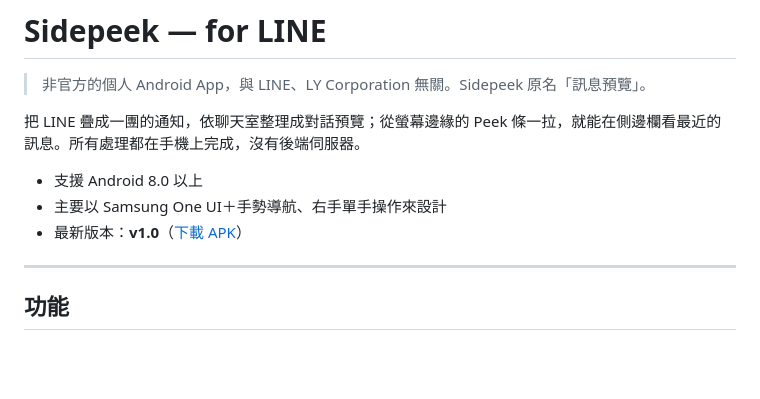
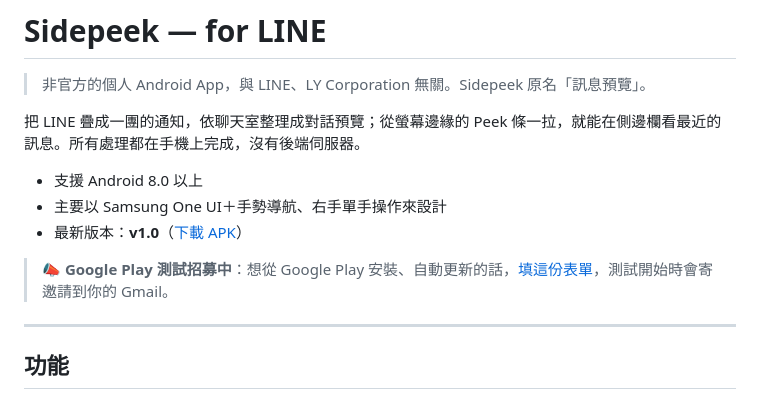
Before and after one commit to Sidepeekapp/Sidepeek, a Markdown page: README.md, the part around the change. GitHub-like rendering; blank space fills up the shorter version.

Commit message:
README 加上 Google Play 測試招募表單
Co-Authored-By: Claude Opus 5.5 <noreply@anthropic.com>
Claude-Session: https://claude.ai/code/session_01XXReFdUKxMKSDpiAfrfHwr

```diff
--- a/README.md
+++ b/README.md
@@ -7,6 +7,8 @@
 - 支援 Android 8.0 以上
 - 主要以 Samsung One UI＋手勢導航、右手單手操作來設計
 - 最新版本：**v1.0**（[下載 APK](../../releases/latest)）
+
+> 📣 **Google Play 測試招募中**：想從 Google Play 安裝、自動更新的話，[填這份表單](https://docs.google.com/forms/d/e/1FAIpQLSfsvU9cFoQVuzzCDZlKtiaJRV8kQZraA4843LkAQ8KVK_OX_w/viewform)，測試開始時會寄邀請到你的 Gmail。
 
 ---
 
```
